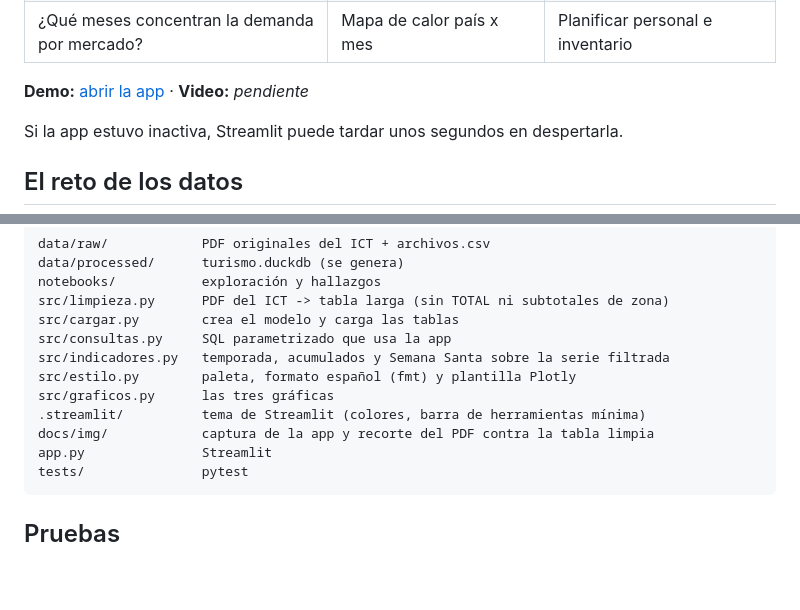
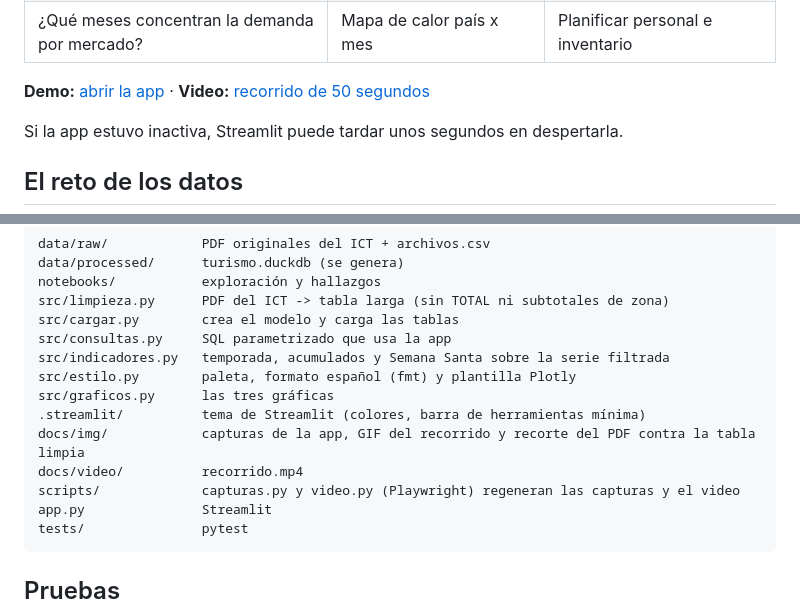
Before and after one commit to Frandercc1234/turismo-cr, a Markdown page: README.md, 2 parts joined by grey strips. Drawn GitHub-style; blank space fills up the shorter version.

````diff
--- a/README.md
+++ b/README.md
@@ -12,7 +12,7 @@ Dashboard que responde tres preguntas para una cámara de turismo de Guanacaste,
 | ¿Qué países aportan más y cuáles crecen más rápido? | Ranking y variación interanual por país | Enfocar promoción e idiomas de atención |
 | ¿Qué meses concentran la demanda por mercado? | Mapa de calor país x mes | Planificar personal e inventario |
 
-**Demo:** [abrir la app](https://turismo-cr-7juydxs6ebdqwumreibouf.streamlit.app/) · **Video:** _pendiente_
+**Demo:** [abrir la app](https://turismo-cr-7juydxs6ebdqwumreibouf.streamlit.app/) · **Video:** [recorrido de 50 segundos](docs/video/recorrido.mp4)
 
 Si la app estuvo inactiva, Streamlit puede tardar unos segundos en despertarla.
 
@@ -93,7 +93,9 @@ src/indicadores.py   temporada, acumulados y Semana Santa sobre la serie filtrad
 src/estilo.py        paleta, formato español (fmt) y plantilla Plotly
 src/graficos.py      las tres gráficas
 .streamlit/          tema de Streamlit (colores, barra de herramientas mínima)
-docs/img/            captura de la app y recorte del PDF contra la tabla limpia
+docs/img/            capturas de la app, GIF del recorrido y recorte del PDF contra la tabla limpia
+docs/video/          recorrido.mp4
+scripts/             capturas.py y video.py (Playwright) regeneran las capturas y el video
 app.py               Streamlit
 tests/               pytest
 ```
````
Also changed, not shown: other parts of README.md (+1 -1 lines), docs/img/app-movil.png (added), docs/img/app.png, docs/img/estacionalidad.png (added), docs/img/ranking.png (added), 6 other files.
